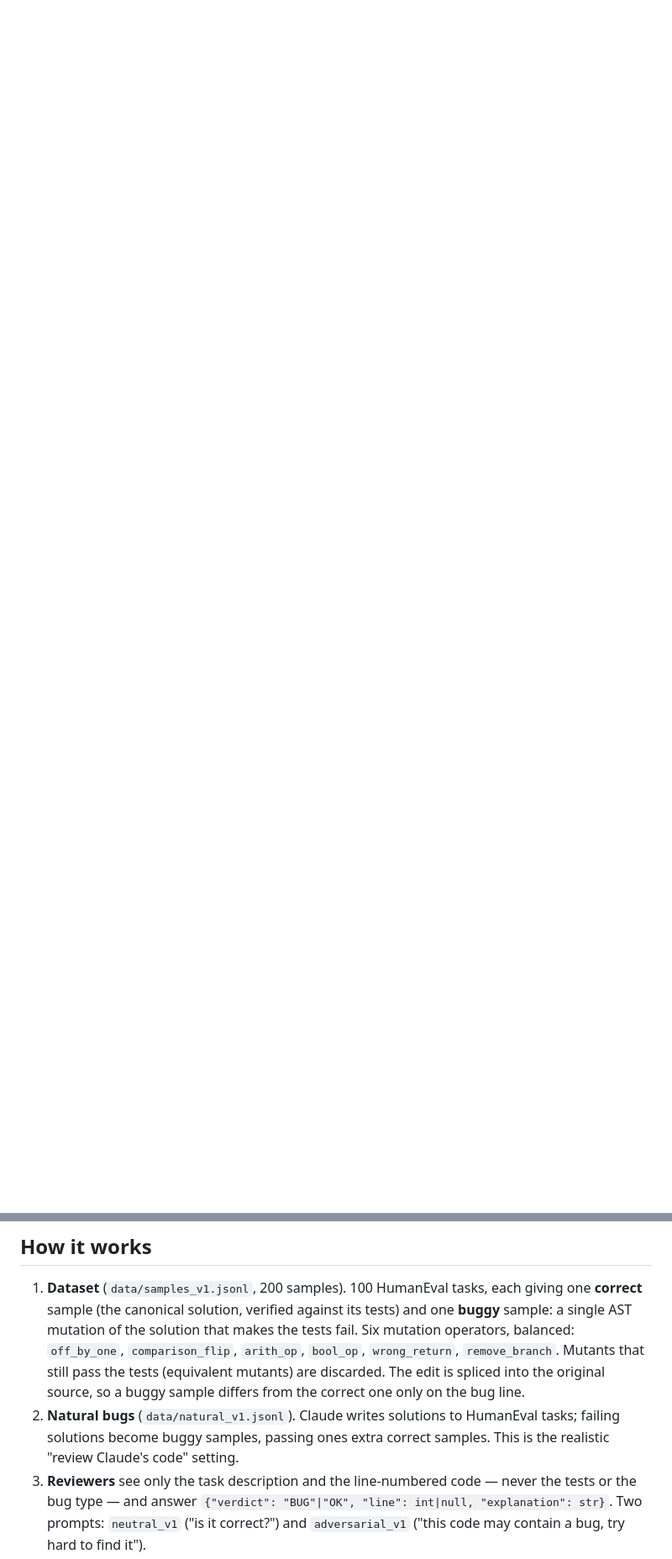
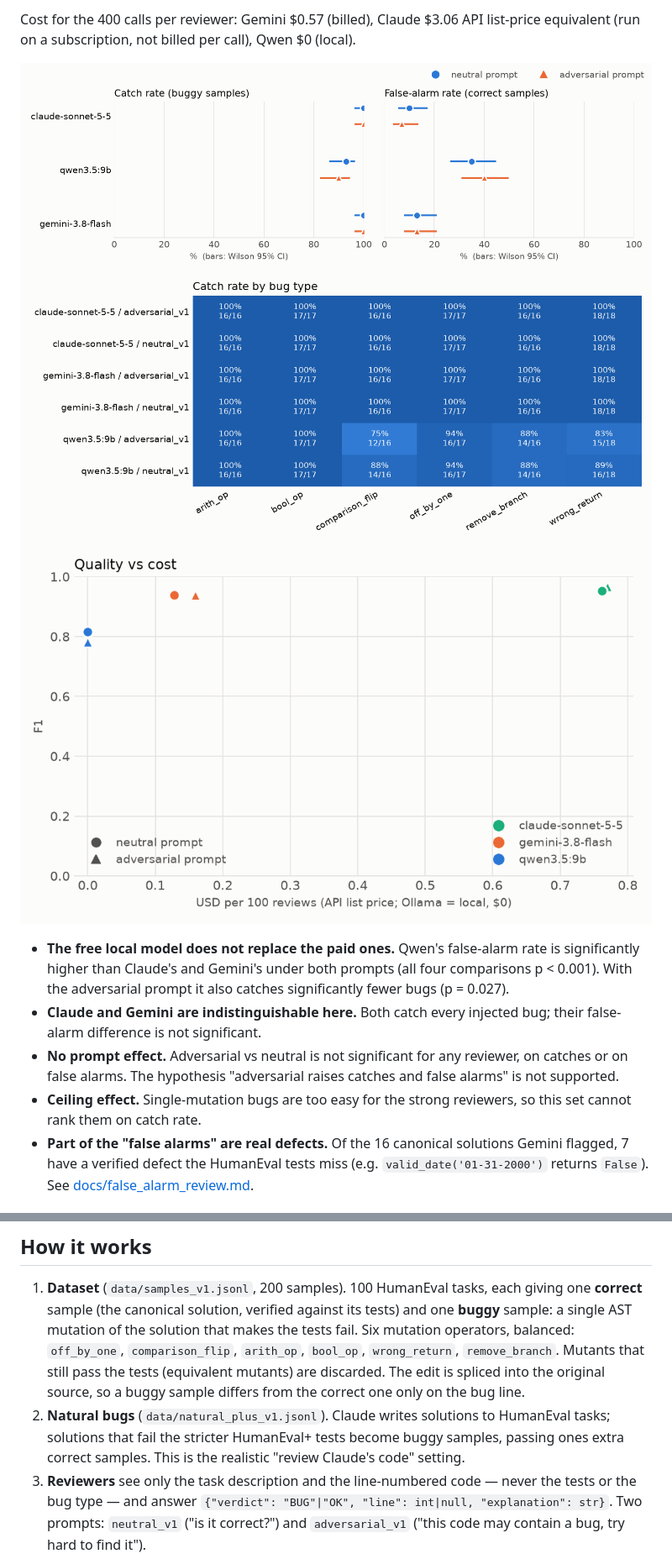
Before and after one commit to serdarakbay/review-bench, a Markdown page: README.md, 2 parts joined by grey strips. Shown at 84% size. GitHub-like rendering; pictures changed too: docs/img/synthetic_bug_types.png (added), docs/img/synthetic_cost_f1.png (added), docs/img/synthetic_rates.png (added); blank space fills up the shorter version.

Commit message:
README: results for synthetic and natural bugs, with plots
Numbers from runs ollama/gemini/claude-full-v1 and natural-plus-v1
(2,178 calls). Plots copied to docs/img (results/ is gitignored).

```diff
--- a/README.md
+++ b/README.md
@@ -15,0 +30,20 @@ estimated. Generate the report yourself with `python -m reviewbench report <run
+Cost for the 400 calls per reviewer: Gemini $0.57 (billed), Claude $3.06 API list-price equivalent (run on
+a subscription, not billed per call), Qwen $0 (local).
+
+![catch and false-alarm rates, synthetic](docs/img/synthetic_rates.png)
+![catch rate by bug type](docs/img/synthetic_bug_types.png)
+![quality vs cost](docs/img/synthetic_cost_f1.png)
+
+- **The free local model does not replace the paid ones.** Qwen's false-alarm rate is significantly higher
+  than Claude's and Gemini's under both prompts (all four comparisons p < 0.001). With the adversarial
+  prompt it also catches significantly fewer bugs (p = 0.027).
+- **Claude and Gemini are indistinguishable here.** Both catch every injected bug; their false-alarm
+  difference is not significant.
+- **No prompt effect.** Adversarial vs neutral is not significant for any reviewer, on catches or on false
+  alarms. The hypothesis "adversarial raises catches and false alarms" is not supported.
+- **Ceiling effect.** Single-mutation bugs are too easy for the strong reviewers, so this set cannot rank
+  them on catch rate.
+- **Part of the "false alarms" are real defects.** Of the 16 canonical solutions Gemini flagged, 7 have a
+  verified defect the HumanEval tests miss (e.g. `valid_date('01-31-2000')` returns `False`). See
+  [docs/false_alarm_review.md](docs/false_alarm_review.md).
+
@@ -39,9 +97,9 @@ are broken down by bug type and by prompt.
    `off_by_one`, `comparison_flip`, `arith_op`, `bool_op`, `wrong_return`, `remove_branch`. Mutants that
    still pass the tests (equivalent mutants) are discarded. The edit is spliced into the original source,
    so a buggy sample differs from the correct one only on the bug line.
-2. **Natural bugs** (`data/natural_v1.jsonl`). Claude writes solutions to HumanEval tasks; failing
-   solutions become buggy samples, passing ones extra correct samples. This is the realistic
-   "review Claude's code" setting.
+2. **Natural bugs** (`data/natural_plus_v1.jsonl`). Claude writes solutions to HumanEval tasks;
+   solutions that fail the stricter HumanEval+ tests become buggy samples, passing ones extra correct
+   samples. This is the realistic "review Claude's code" setting.
 3. **Reviewers** see only the task description and the line-numbered code — never the tests or the bug
    type — and answer `{"verdict": "BUG"|"OK", "line": int|null, "explanation": str}`. Two prompts:
    `neutral_v1` ("is it correct?") and `adversarial_v1` ("this code may contain a bug, try hard to find it").
```
Also changed, not shown: other parts of README.md (+42 -4 lines), docs/img/natural_rates.png (added).
